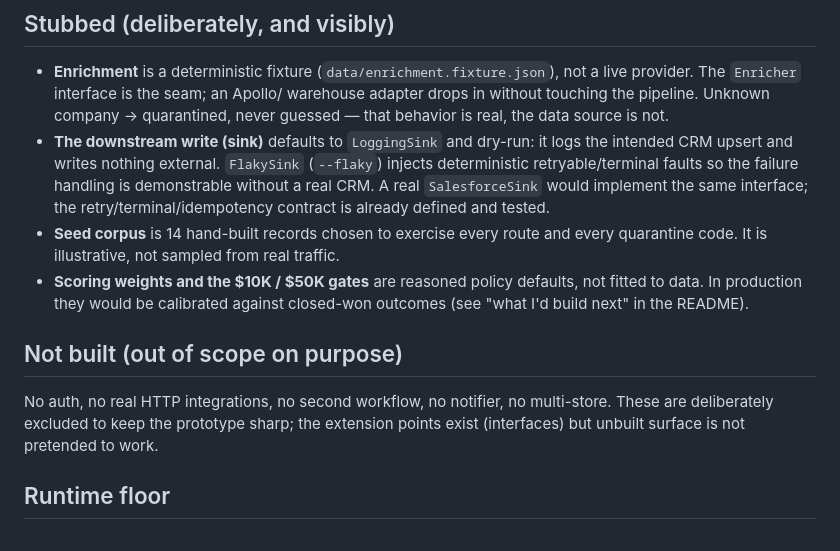
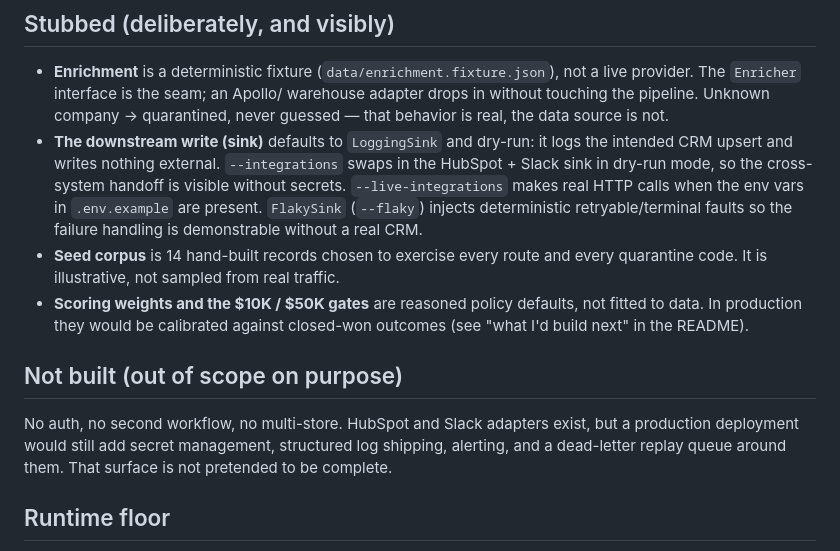
Before and after one commit to gorajing/gtm-ops-router, a Markdown page: ASSUMPTIONS.md, the part around the change. GitHub-like rendering.

```diff
--- a/ASSUMPTIONS.md
+++ b/ASSUMPTIONS.md
@@ -20,11 +20,12 @@ reverse-engineer the boundary.
   warehouse adapter drops in without touching the pipeline. Unknown company →
   quarantined, never guessed — that behavior is real, the data source is not.
 - **The downstream write (sink)** defaults to `LoggingSink` and dry-run: it
-  logs the intended CRM upsert and writes nothing external. `FlakySink`
+  logs the intended CRM upsert and writes nothing external. `--integrations`
+  swaps in the HubSpot + Slack sink in dry-run mode, so the cross-system
+  handoff is visible without secrets. `--live-integrations` makes real HTTP
+  calls when the env vars in `.env.example` are present. `FlakySink`
   (`--flaky`) injects deterministic retryable/terminal faults so the failure
-  handling is demonstrable without a real CRM. A real `SalesforceSink` would
-  implement the same interface; the retry/terminal/idempotency contract is
-  already defined and tested.
+  handling is demonstrable without a real CRM.
 - **Seed corpus** is 14 hand-built records chosen to exercise every route and
   every quarantine code. It is illustrative, not sampled from real traffic.
 - **Scoring weights and the $10K / $50K gates** are reasoned policy defaults,
@@ -33,10 +34,10 @@ reverse-engineer the boundary.
 
 ## Not built (out of scope on purpose)
 
-No auth, no real HTTP integrations, no second workflow, no notifier, no
-multi-store. These are deliberately excluded to keep the prototype sharp; the
-extension points exist (interfaces) but unbuilt surface is not pretended to
-work.
+No auth, no second workflow, no multi-store. HubSpot and Slack adapters exist,
+but a production deployment would still add secret management, structured log
+shipping, alerting, and a dead-letter replay queue around them. That surface is
+not pretended to be complete.
 
 ## Runtime floor
 
```
Also changed, not shown: README.md (+44 -17 lines), RUNBOOK.md (+11 -5 lines), docs/dashboard.png, 9 other files.
